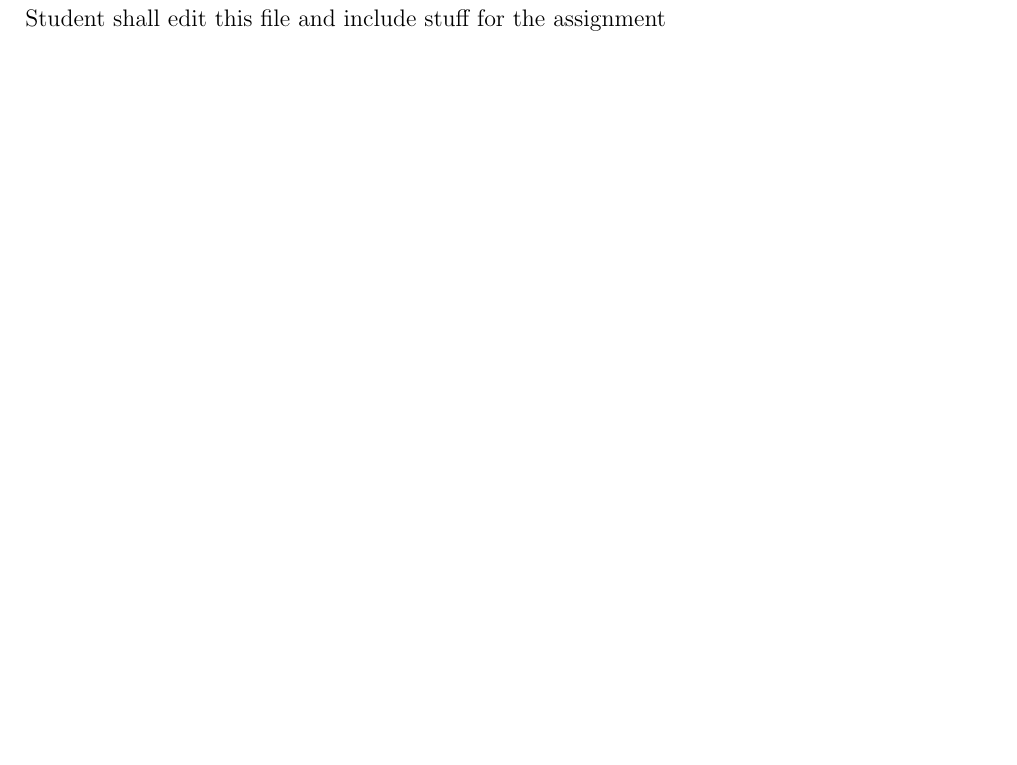
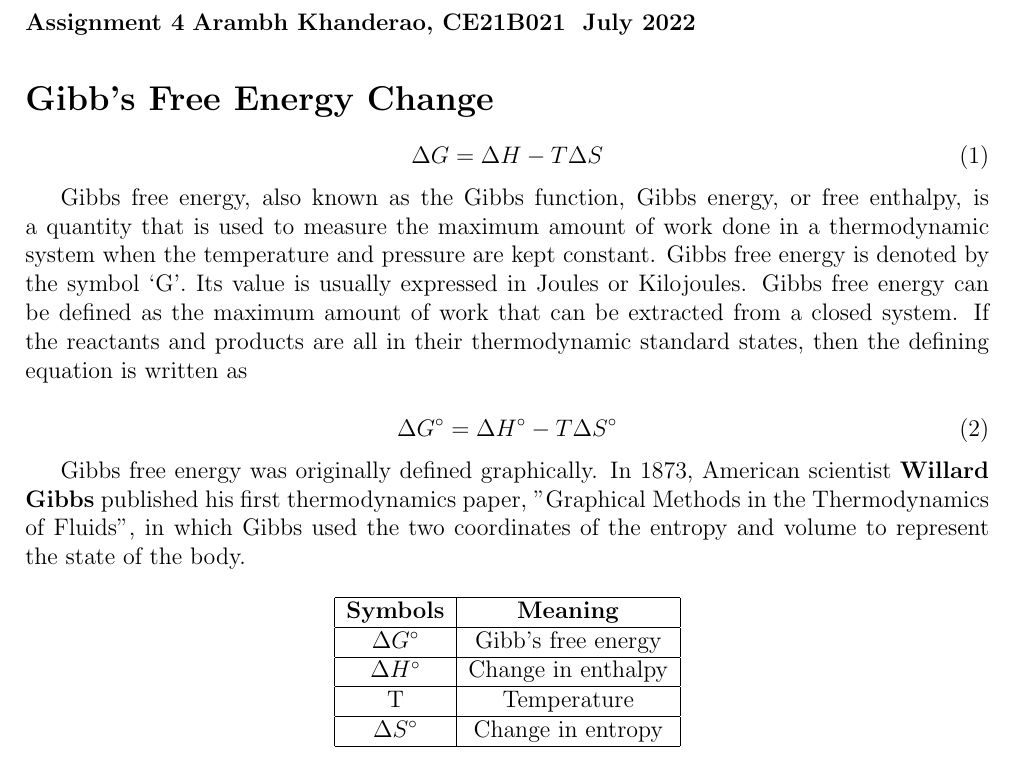
Before and after one commit to gphanikumar/Demo, a LaTeX document (jan-may-2022-latex/assn4.tex, which reads jan-may-2022-latex/CE21B021/CE21B021.tex): part of page 13 of 46, cut at the place of the change, the shorter picture padded with empty space. Compiled offline with pdfLaTeX.

Commit message:
Submitted

```diff
--- a/jan-may-2022-latex/CE21B021/CE21B021.tex
+++ b/jan-may-2022-latex/CE21B021/CE21B021.tex
@@ -1,2 +1,39 @@
 \section{CE21B021}
-Student shall edit this file and include stuff for the assignment
+
+\title{\textbf{Assignment 4}}
+\author{\textbf{Arambh Khanderao, CE21B021 }}
+\date{\textbf{July 2022}}
+\maketitle
+
+\section*{Gibb's Free Energy Change}
+
+\begin{equation}
+\Delta G = \Delta H - T\Delta S
+\end{equation}
+
+Gibbs free energy, also known as the Gibbs function, Gibbs energy, or free enthalpy, is a
+quantity that is used to measure the maximum amount of work done in a thermodynamic system when the temperature and pressure are kept
+constant. Gibbs free energy is denoted by the symbol ‘G’. Its value is usually expressed in Joules or Kilojoules. Gibbs free energy can be
+defined as the maximum amount of work that can be extracted from a closed system. If the reactants and products are all in their
+thermodynamic standard states, then the defining equation is written as
+
+\begin{equation}
+\Delta G^\circ = \Delta H^\circ - T\Delta S^\circ
+\end{equation}
+
+Gibbs free energy was originally defined graphically. In 1873, American
+scientist \textbf{Willard Gibbs} published his first thermodynamics paper, "Graphical Methods in the Thermodynamics of Fluids", in which
+Gibbs used the two coordinates of the entropy and volume to represent the state of the body.
+
+\begin{center}
+\begin{tabular}{|c|c|}
+
+\hline \textbf{Symbols} & \textbf{Meaning} \\
+\hline $\Delta G^\circ$ & Gibb's free energy \\
+\hline $\Delta H^\circ$ & Change in  enthalpy \\
+\hline T & Temperature \\
+\hline $\Delta S^\circ$ & Change in entropy \\
+\hline
+
+\end{tabular}
+\end{center}
```
Also changed, not shown: jan-may-2022-latex/assn4.pdf, 33 other files.
